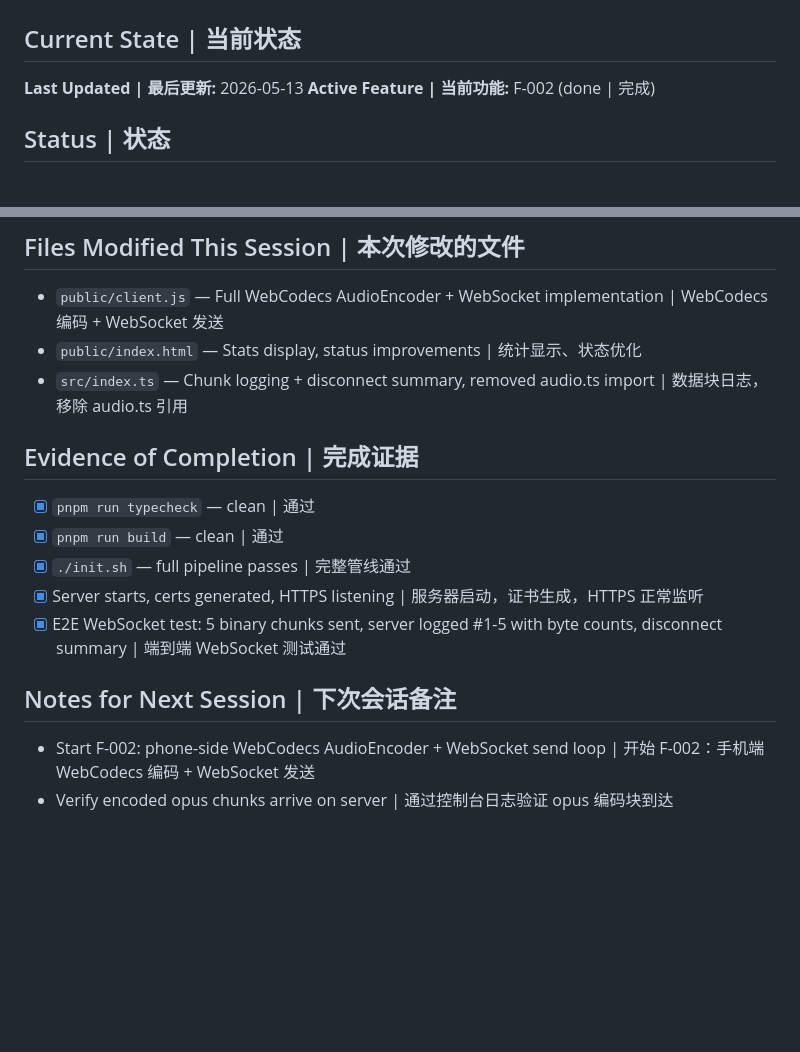
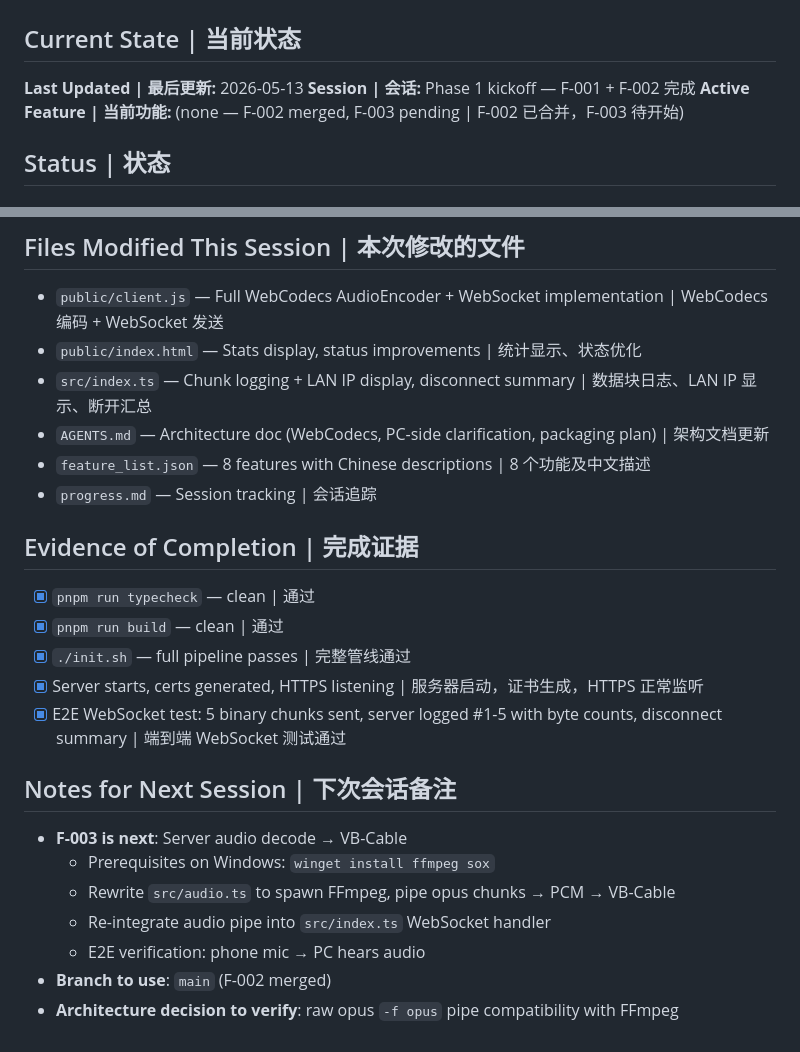
Before and after one commit to darkLordIceCream/darkmic, a Markdown page: progress.md, 2 parts joined by grey strips. Drawn GitHub-style; blank space fills up the shorter version.

Commit message:
End of session: F-002 merged, progress.md updated for F-003 handoff

```diff
--- a/progress.md
+++ b/progress.md
@@ -3,7 +3,8 @@
 ## Current State | 当前状态
 
 **Last Updated | 最后更新:** 2026-05-13
-**Active Feature | 当前功能:** F-002 (done | 完成)
+**Session | 会话:** Phase 1 kickoff — F-001 + F-002 完成
+**Active Feature | 当前功能:** (none — F-002 merged, F-003 pending | F-002 已合并，F-003 待开始)
 
 ## Status | 状态
 
@@ -63,7 +64,10 @@
 
 - `public/client.js` — Full WebCodecs AudioEncoder + WebSocket implementation | WebCodecs 编码 + WebSocket 发送
 - `public/index.html` — Stats display, status improvements | 统计显示、状态优化
-- `src/index.ts` — Chunk logging + disconnect summary, removed audio.ts import | 数据块日志，移除 audio.ts 引用
+- `src/index.ts` — Chunk logging + LAN IP display, disconnect summary | 数据块日志、LAN IP 显示、断开汇总
+- `AGENTS.md` — Architecture doc (WebCodecs, PC-side clarification, packaging plan) | 架构文档更新
+- `feature_list.json` — 8 features with Chinese descriptions | 8 个功能及中文描述
+- `progress.md` — Session tracking | 会话追踪
 
 ## Evidence of Completion | 完成证据
 
@@ -75,5 +79,10 @@
 
 ## Notes for Next Session | 下次会话备注
 
-- Start F-002: phone-side WebCodecs AudioEncoder + WebSocket send loop | 开始 F-002：手机端 WebCodecs 编码 + WebSocket 发送
-- Verify encoded opus chunks arrive on server | 通过控制台日志验证 opus 编码块到达
+- **F-003 is next**: Server audio decode → VB-Cable
+  - Prerequisites on Windows: `winget install ffmpeg sox`
+  - Rewrite `src/audio.ts` to spawn FFmpeg, pipe opus chunks → PCM → VB-Cable
+  - Re-integrate audio pipe into `src/index.ts` WebSocket handler
+  - E2E verification: phone mic → PC hears audio
+- **Branch to use**: `main` (F-002 merged)
+- **Architecture decision to verify**: raw opus `-f opus` pipe compatibility with FFmpeg
```
